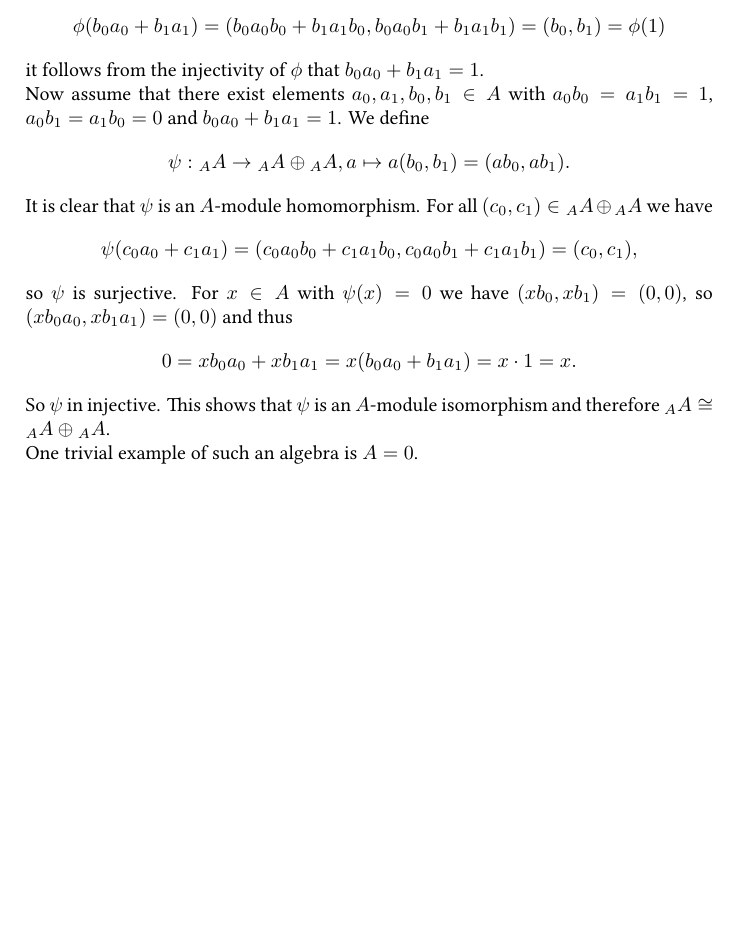
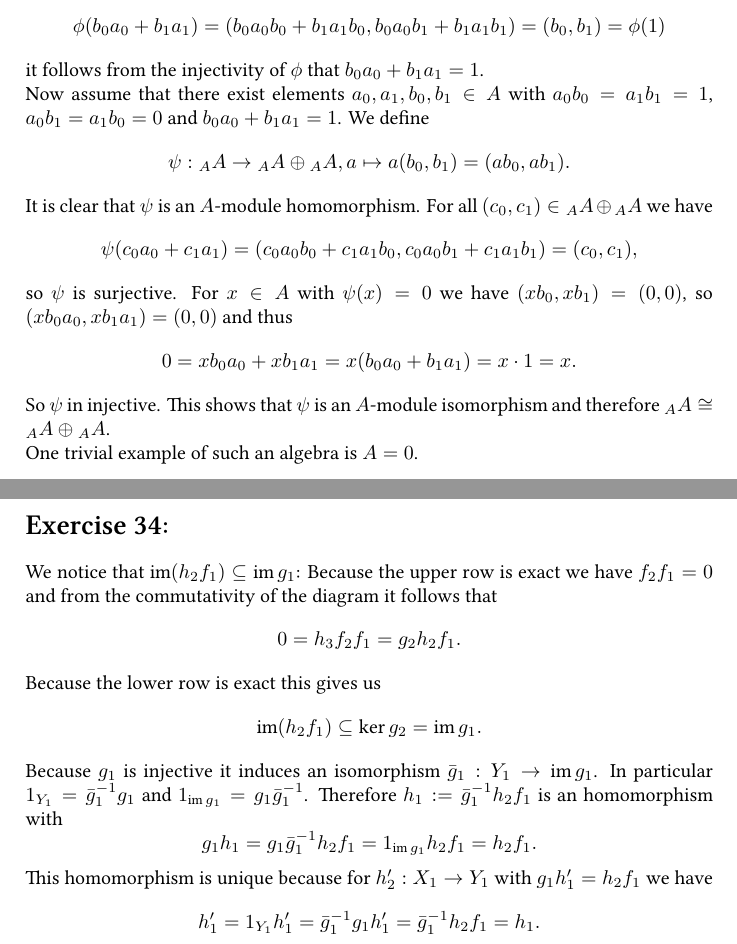
Before and after one commit to cionx/foundations-of-representation-theory-exercises-ws-13-14, a LaTeX document (sheet 9/DST 9.tex): part of the page before the commit and two parts of pages 1 and 2 of 2 after it, the two joined at a grey line, cut so that both start at the same text, the shorter picture padded with empty space. Compiled offline with XeLaTeX.

Commit message:
Blatt 9: Aufgabe 2 getippt.

```diff
--- a/sheet 9/DST 9.tex
+++ b/sheet 9/DST 9.tex
@@ -25,7 +25,7 @@
 \newcommand{\C}{\operatorname{\mathbb{C}}}
 \newcommand{\End}{\operatorname{End}}
 \newcommand{\Hom}{\operatorname{Hom}}
-\newcommand{\img}{\operatorname{img}}
+\newcommand{\img}{\operatorname{im}}
 \newcommand{\soc}{\operatorname{soc}}
 \newcommand{\rad}{\operatorname{rad}}
 \newcommand{\kchar}{\operatorname{char}}
@@ -103,6 +103,28 @@ One trivial example of such an algebra is $A = 0$.
 
 
 
+\section{}
+We notice that $\img(h_2 f_1) \subseteq \img g_1$: Because the upper row is exact we have $f_2 f_1 = 0$ and from the commutativity of the diagram it follows that
+\[
+ 0 = h_3 f_2 f_1 =  g_2 h_2 f_1.
+\]
+Because the lower row is exact this gives us
+\[
+ \img(h_2 f_1) \subseteq \ker g_2 = \img g_1.
+\]
+Because $g_1$ is injective it induces an isomorphism $\bar{g}_1 : Y_1 \rightarrow \img g_1$. In particular $1_{Y_1} = \bar{g}_1^{-1} g_1$ and $1_{\img g_1} = g_1 \bar{g}_1^{-1}$. Therefore $h_1 := \bar{g}_1^{-1} h_2 f_1$ is an homomorphism with
+\[
+ g_1 h_1 = g_1 \bar{g}_1^{-1} h_2 f_1 = 1_{\img g_1} h_2 f_1 = h_2 f_1.
+\]
+This homomorphism is unique because for $h'_2 : X_1 \rightarrow Y_1$ with $g_1 h'_1 = h_2 f_1$ we have
+\[
+ h'_1 = 1_{Y_1} h'_1 = \bar{g}_1^{-1} g_1 h'_1 = \bar{g}^{-1}_1 h_2 f_1 = h_1.
+\]
+
+
+
+
+
 
 
 
```
Also changed, not shown: sheet 9/DST 9.pdf.
